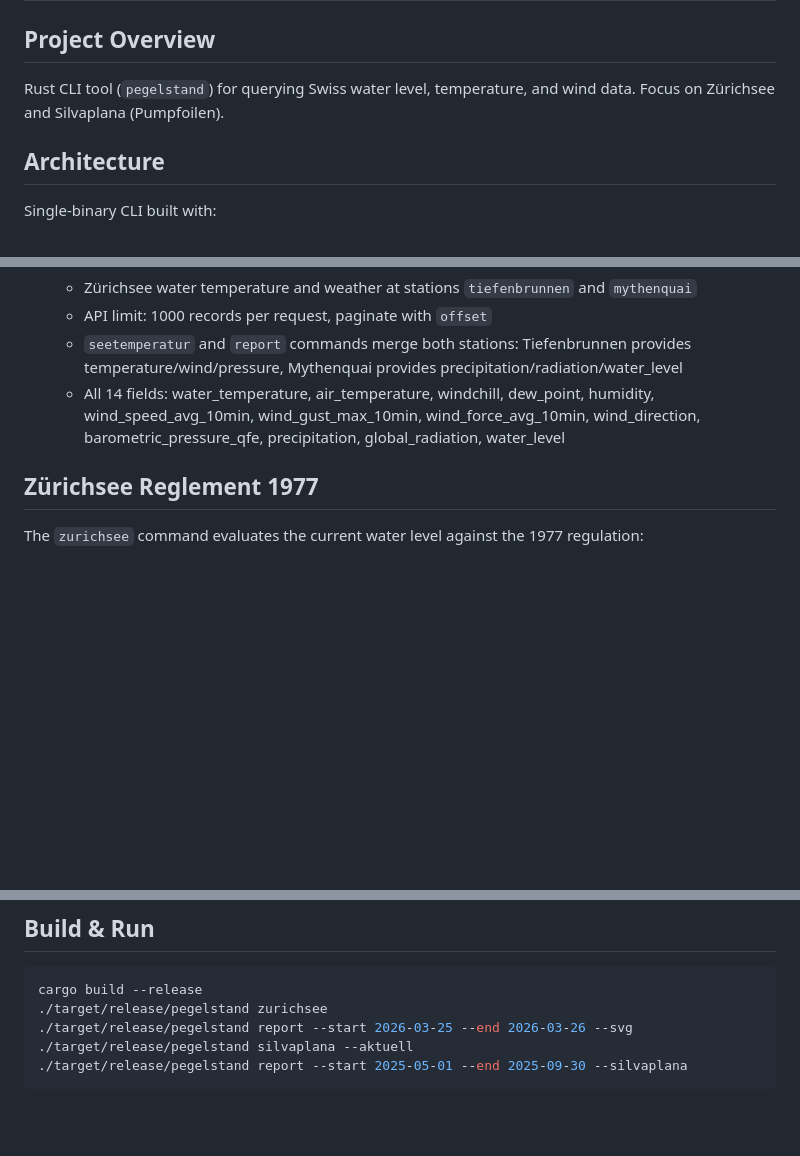
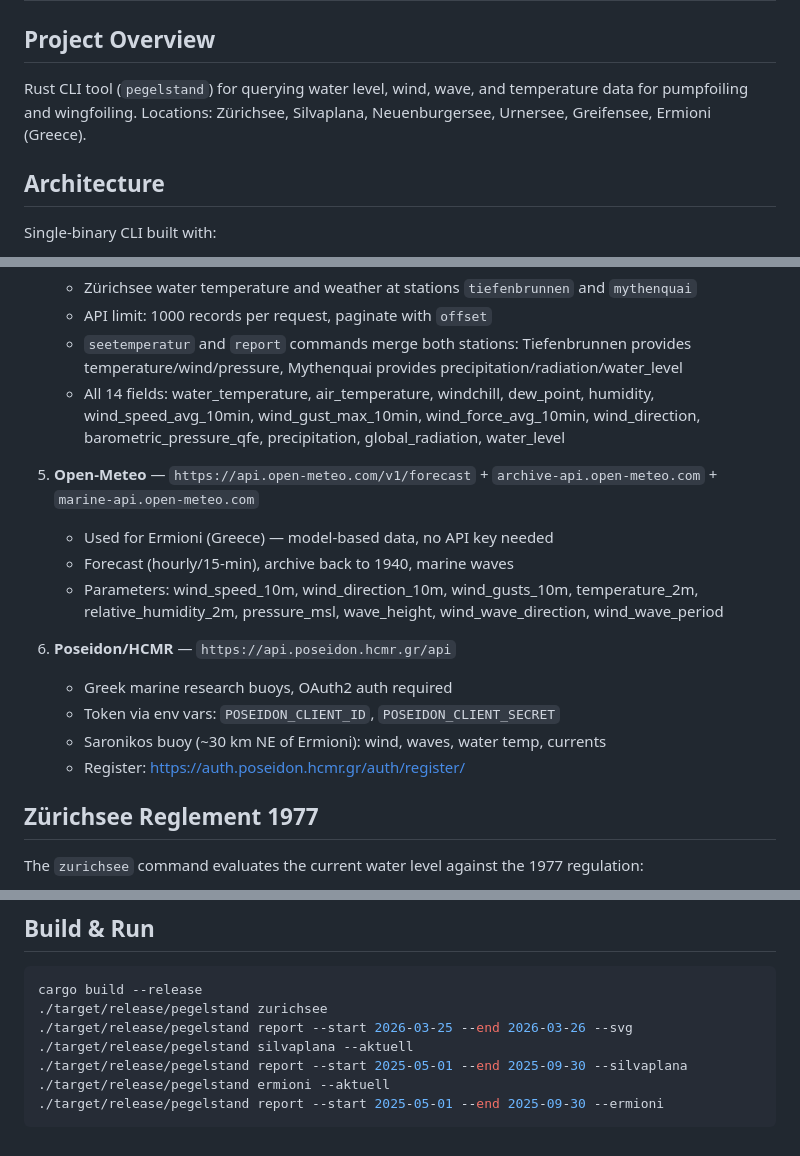
Before and after one commit to zdavatz/pegelstand, a Markdown page: CLAUDE.md, 3 parts joined by grey strips. GitHub-like rendering; blank space fills up the shorter version.

````diff
--- a/CLAUDE.md
+++ b/CLAUDE.md
@@ -2,7 +2,7 @@
 
 ## Project Overview
 
-Rust CLI tool (`pegelstand`) for querying Swiss water level, temperature, and wind data. Focus on Zürichsee and Silvaplana (Pumpfoilen).
+Rust CLI tool (`pegelstand`) for querying water level, wind, wave, and temperature data for pumpfoiling and wingfoiling. Locations: Zürichsee, Silvaplana, Neuenburgersee, Urnersee, Greifensee, Ermioni (Greece).
 
 ## Architecture
 
@@ -45,6 +45,17 @@ Code is split across:
    - `seetemperatur` and `report` commands merge both stations: Tiefenbrunnen provides temperature/wind/pressure, Mythenquai provides precipitation/radiation/water_level
    - All 14 fields: water_temperature, air_temperature, windchill, dew_point, humidity, wind_speed_avg_10min, wind_gust_max_10min, wind_force_avg_10min, wind_direction, barometric_pressure_qfe, precipitation, global_radiation, water_level
 
+4. **Open-Meteo** — `https://api.open-meteo.com/v1/forecast` + `archive-api.open-meteo.com` + `marine-api.open-meteo.com`
+   - Used for Ermioni (Greece) — model-based data, no API key needed
+   - Forecast (hourly/15-min), archive back to 1940, marine waves
+   - Parameters: wind_speed_10m, wind_direction_10m, wind_gusts_10m, temperature_2m, relative_humidity_2m, pressure_msl, wave_height, wind_wave_direction, wind_wave_period
+
+5. **Poseidon/HCMR** — `https://api.poseidon.hcmr.gr/api`
+   - Greek marine research buoys, OAuth2 auth required
+   - Token via env vars: `POSEIDON_CLIENT_ID`, `POSEIDON_CLIENT_SECRET`
+   - Saronikos buoy (~30 km NE of Ermioni): wind, waves, water temp, currents
+   - Register: https://auth.poseidon.hcmr.gr/auth/register/
+
 ## Zürichsee Reglement 1977
 
 The `zurichsee` command evaluates the current water level against the 1977 regulation:
@@ -71,4 +83,6 @@ cargo build --release
 ./target/release/pegelstand report --start 2026-03-25 --end 2026-03-26 --svg
 ./target/release/pegelstand silvaplana --aktuell
 ./target/release/pegelstand report --start 2025-05-01 --end 2025-09-30 --silvaplana
+./target/release/pegelstand ermioni --aktuell
+./target/release/pegelstand report --start 2025-05-01 --end 2025-09-30 --ermioni
 ```
````
Also changed, not shown: other parts of CLAUDE.md (+1 -0 lines), README.md (+27 -3 lines).
